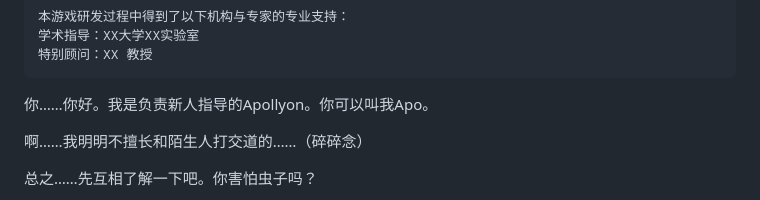
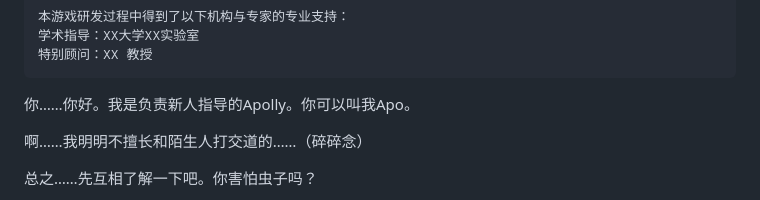
Before and after one commit to reRobut/forensic, a Markdown page: README.md, the part around the change. Rendered like a GitHub page.

Commit message:
Fix typo in Apollyon's introduction

```diff
--- a/README.md
+++ b/README.md
@@ -17,7 +17,7 @@ CREDITS
     学术指导：XX大学XX实验室
     特别顾问：XX 教授
 
-你……你好。我是负责新人指导的Apollyon。你可以叫我Apo。
+你……你好。我是负责新人指导的Apolly。你可以叫我Apo。
 
 啊……我明明不擅长和陌生人打交道的……（碎碎念）
 
```
